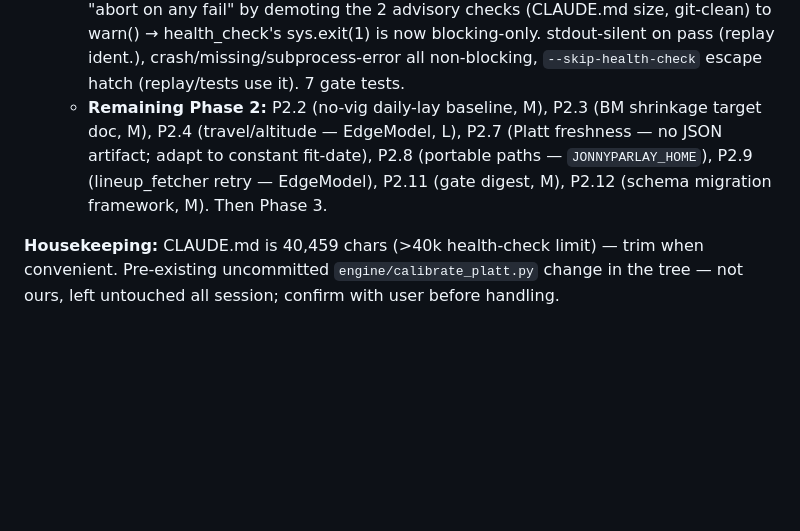
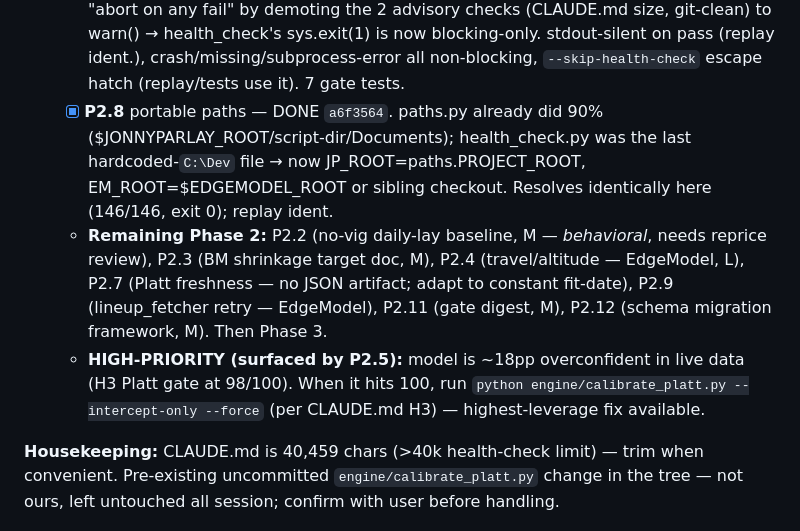
Before and after one commit to jonopeshut-hueonnyparlay/JonnyParlay, a Markdown page: FIX_PLAN_PROGRESS.md, the part around the change. Drawn GitHub-style; blank space fills up the shorter version.

Commit message:
docs(progress): record P2.8 done; flag H3 Platt as high-priority
P2.8 portable paths (a6f3564). Elevated the P2.5 overconfidence finding:
H3 Platt gate at 98/100 is the highest-leverage fix once it opens.

Co-Authored-By: Claude Opus 4.8 (1M context) <noreply@anthropic.com>

```diff
--- a/FIX_PLAN_PROGRESS.md
+++ b/FIX_PLAN_PROGRESS.md
@@ -65,6 +65,8 @@ Prereqs P-1/P-2 · Phase 0: P0.1,P0.2,P0.4,P0.5,P0.6 · Phase 1: P1.1(EdgeModel)
    - [~] **P2.1** remove STALE files — SKIPPED (no real list). The 🧟 marker is defined but never used; the "7 files" don't exist. Own scan: 11 zero-importer files but all legit CLI tools / `health_check` / `nb_calibrate` (cited provenance). No safe deletions. Reopen only if specific dead files are named.
    - [x] **P2.5** reliability-curve smoke test — DONE `553d0e5`. Advisory (warn) calibration-drift check in health_check §20; flags a bin only when n≥30 AND |obs−pred|>2·binomial-SE (the audit's <0.05 bound false-alarms on noise). **Surfaced a real finding:** model ~18pp overconfident (55-60%: 57.2%→39.5% n=38; 70%+: 72.5%→54.7% n=53) — consistent with open H3 Platt gate; prioritize H3 at 100/100.
    - [x] **P2.10** health_check pre-run gate — DONE `fd15731`. run_picks subprocess-runs health_check before betting work, aborts on blocking fails. Fixed the audit's unsafe "abort on any fail" by demoting the 2 advisory checks (CLAUDE.md size, git-clean) to warn() → health_check's sys.exit(1) is now blocking-only. stdout-silent on pass (replay ident.), crash/missing/subprocess-error all non-blocking, `--skip-health-check` escape hatch (replay/tests use it). 7 gate tests.
-   - **Remaining Phase 2:** P2.2 (no-vig daily-lay baseline, M), P2.3 (BM shrinkage target doc, M), P2.4 (travel/altitude — EdgeModel, L), P2.7 (Platt freshness — no JSON artifact; adapt to constant fit-date), P2.8 (portable paths — `JONNYPARLAY_HOME`), P2.9 (lineup_fetcher retry — EdgeModel), P2.11 (gate digest, M), P2.12 (schema migration framework, M). Then Phase 3.
+   - [x] **P2.8** portable paths — DONE `a6f3564`. paths.py already did 90% ($JONNYPARLAY_ROOT/script-dir/Documents); health_check.py was the last hardcoded-`C:\Dev` file → now JP_ROOT=paths.PROJECT_ROOT, EM_ROOT=$EDGEMODEL_ROOT or sibling checkout. Resolves identically here (146/146, exit 0); replay ident.
+   - **Remaining Phase 2:** P2.2 (no-vig daily-lay baseline, M — *behavioral*, needs reprice review), P2.3 (BM shrinkage target doc, M), P2.4 (travel/altitude — EdgeModel, L), P2.7 (Platt freshness — no JSON artifact; adapt to constant fit-date), P2.9 (lineup_fetcher retry — EdgeModel), P2.11 (gate digest, M), P2.12 (schema migration framework, M). Then Phase 3.
+   - **HIGH-PRIORITY (surfaced by P2.5):** model is ~18pp overconfident in live data (H3 Platt gate at 98/100). When it hits 100, run `python engine/calibrate_platt.py --intercept-only --force` (per CLAUDE.md H3) — highest-leverage fix available.
 
 **Housekeeping:** CLAUDE.md is 40,459 chars (>40k health-check limit) — trim when convenient. Pre-existing uncommitted `engine/calibrate_platt.py` change in the tree — not ours, left untouched all session; confirm with user before handling.
```
